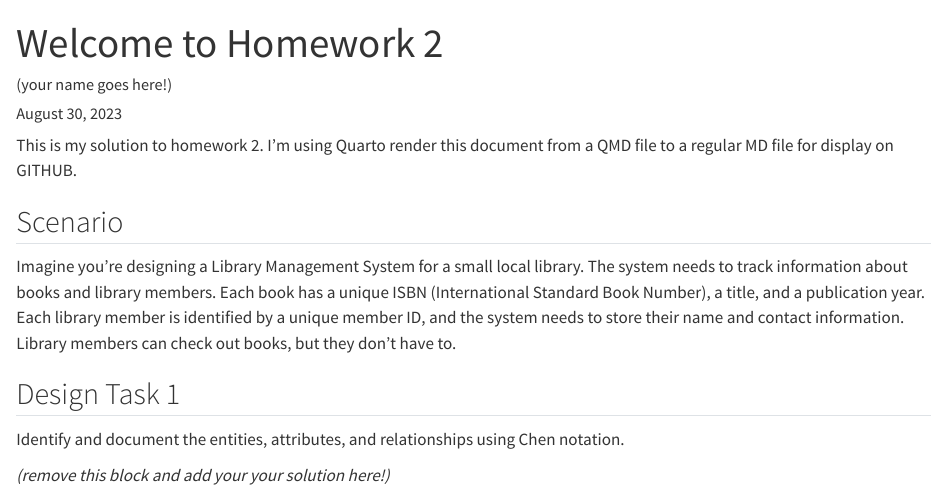
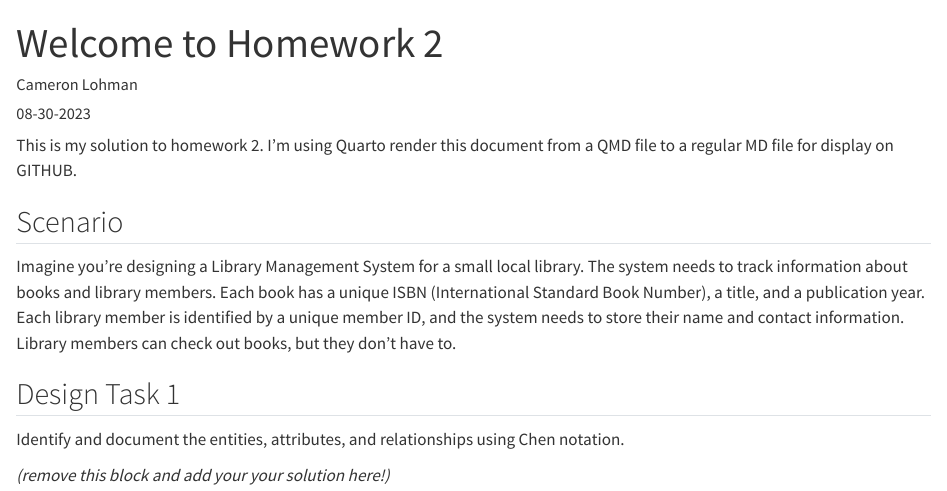
Before and after one commit to cmsc-vcu/cmsc508-fa2023-hw2-camslam13, a Quarto document (hw2/README.qmd): the page in a window 1100 px wide, from its top. Rendered offline with R 4.5, knitr and Pandoc in place of Quarto, with nearby package versions; drawn as R Markdown's standard HTML page in place of the format the file asks for.

Commit message:
update name and date info
updated the qmd files to show my name and date

```diff
--- a/hw2/README.qmd
+++ b/hw2/README.qmd
@@ -1,7 +1,7 @@
 ---
 title: Welcome to Homework 2
-date: last-modified
-author: (your name goes here!)
+date: 08-30-2023
+author: Cameron Lohman
 format:
     gfm:
         mermaid-format: png
```
